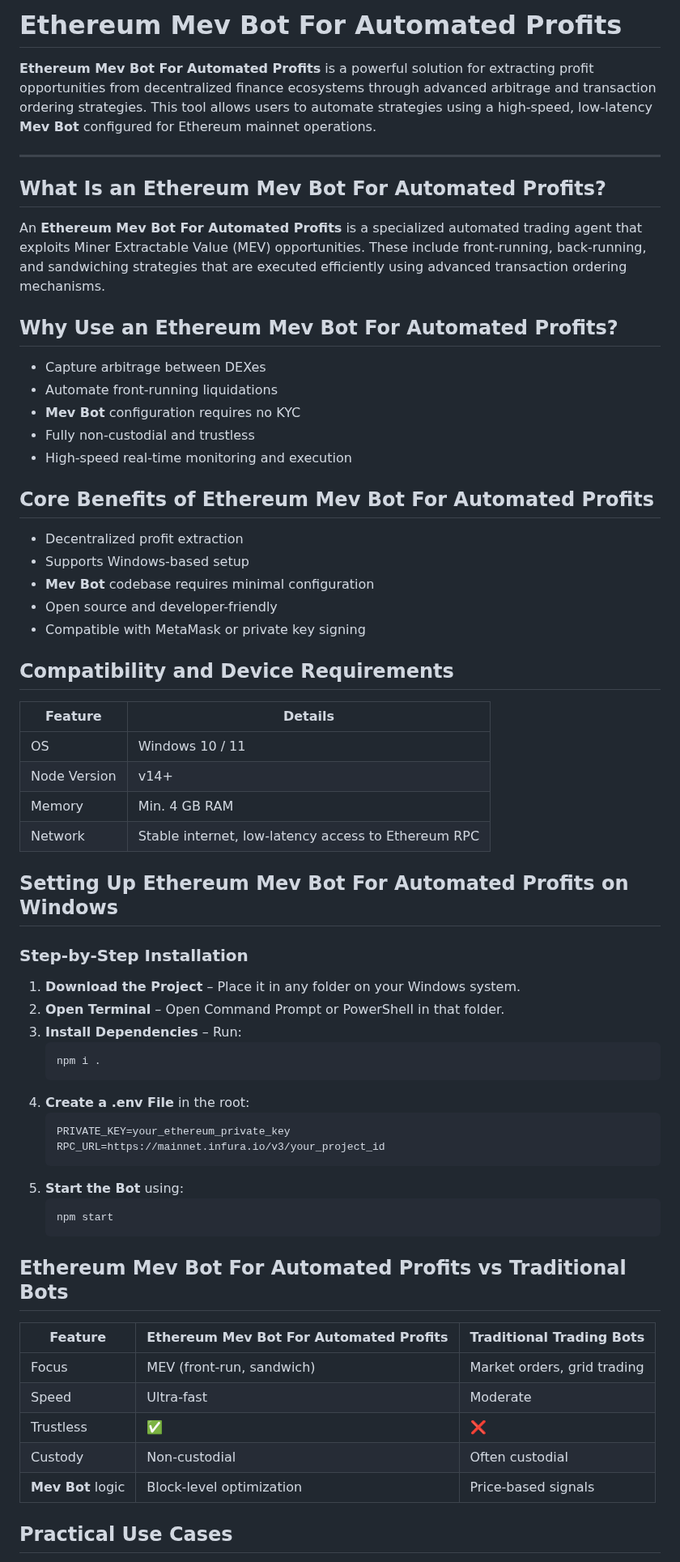
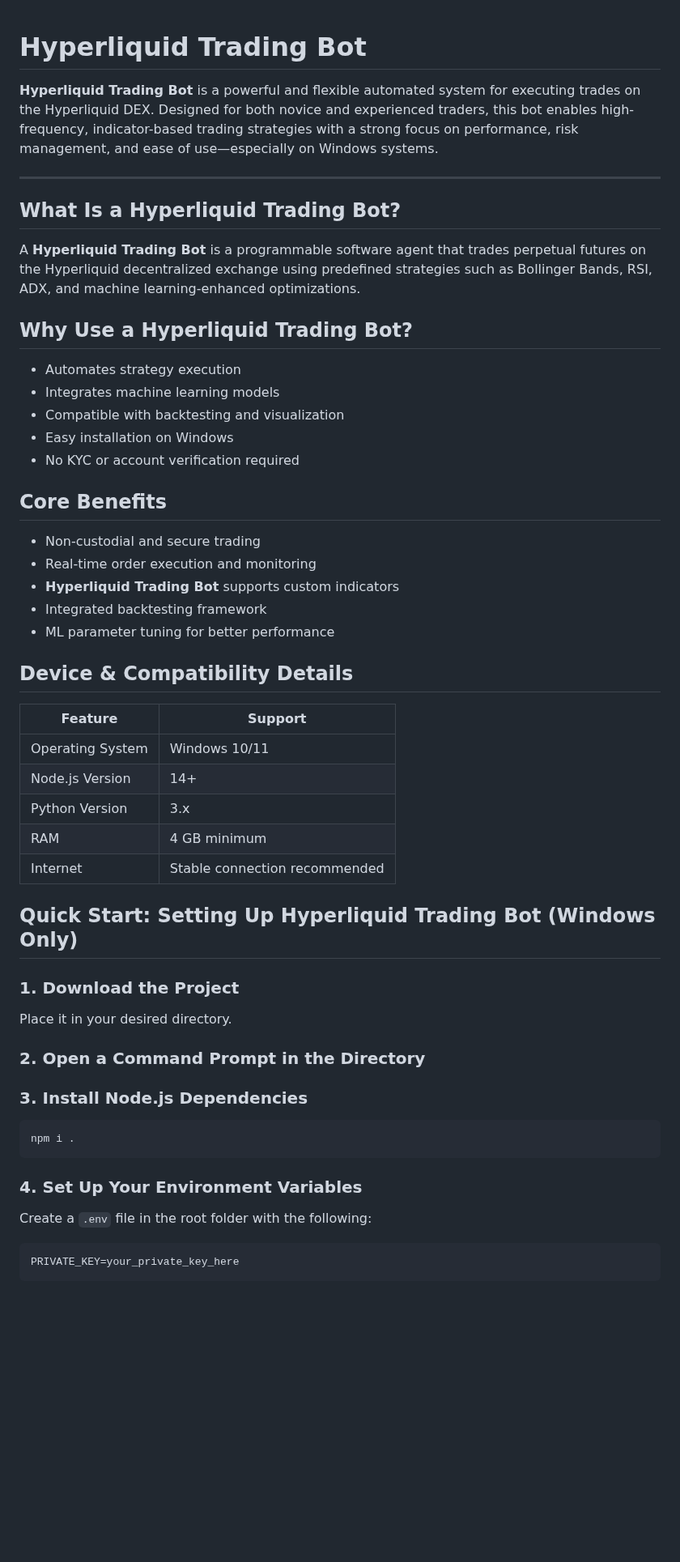
Before and after one commit to darkknight68/hyperliquid-trading-bot, a Markdown page: README.md, the part around one of its changes. Shown at 81% size. Drawn GitHub-style; blank space fills up the shorter version.

````diff
--- a/README.md
+++ b/README.md
@@ -1,67 +1,56 @@
-# Ethereum Mev Bot For Automated Profits
 
-**Ethereum Mev Bot For Automated Profits** is a powerful solution for extracting profit opportunities from decentralized finance ecosystems through advanced arbitrage and transaction ordering strategies. This tool allows users to automate strategies using a high-speed, low-latency **Mev Bot** configured for Ethereum mainnet operations.
+# Hyperliquid Trading Bot
+
+**Hyperliquid Trading Bot** is a powerful and flexible automated system for executing trades on the Hyperliquid DEX. Designed for both novice and experienced traders, this bot enables high-frequency, indicator-based trading strategies with a strong focus on performance, risk management, and ease of use—especially on Windows systems.
 
 ---
 
-## What Is an Ethereum Mev Bot For Automated Profits?
+## What Is a Hyperliquid Trading Bot?
 
-An **Ethereum Mev Bot For Automated Profits** is a specialized automated trading agent that exploits Miner Extractable Value (MEV) opportunities. These include front-running, back-running, and sandwiching strategies that are executed efficiently using advanced transaction ordering mechanisms.
+A **Hyperliquid Trading Bot** is a programmable software agent that trades perpetual futures on the Hyperliquid decentralized exchange using predefined strategies such as Bollinger Bands, RSI, ADX, and machine learning-enhanced optimizations.
 
-## Why Use an Ethereum Mev Bot For Automated Profits?
+## Why Use a Hyperliquid Trading Bot?
 
-- Capture arbitrage between DEXes
-- Automate front-running liquidations
-- **Mev Bot** configuration requires no KYC
-- Fully non-custodial and trustless
-- High-speed real-time monitoring and execution
+- Automates strategy execution
+- Integrates machine learning models
+- Compatible with backtesting and visualization
+- Easy installation on Windows
+- No KYC or account verification required
 
-## Core Benefits of Ethereum Mev Bot For Automated Profits
+## Core Benefits
 
-- Decentralized profit extraction
-- Supports Windows-based setup
-- **Mev Bot** codebase requires minimal configuration
-- Open source and developer-friendly
-- Compatible with MetaMask or private key signing
+- Non-custodial and secure trading
+- Real-time order execution and monitoring
+- **Hyperliquid Trading Bot** supports custom indicators
+- Integrated backtesting framework
+- ML parameter tuning for better performance
 
-## Compatibility and Device Requirements
+## Device & Compatibility Details
 
-| Feature | Details |
+| Feature | Support |
 |--------|---------|
-| OS | Windows 10 / 11 |
-| Node Version | v14+ |
-| Memory | Min. 4 GB RAM |
-| Network | Stable internet, low-latency access to Ethereum RPC |
+| Operating System | Windows 10/11 |
+| Node.js Version | 14+ |
+| Python Version | 3.x |
+| RAM | 4 GB minimum |
+| Internet | Stable connection recommended |
 
-## Setting Up Ethereum Mev Bot For Automated Profits on Windows
+## Quick Start: Setting Up Hyperliquid Trading Bot (Windows Only)
 
-### Step-by-Step Installation
+### 1. Download the Project
+Place it in your desired directory.
 
-1. **Download the Project** – Place it in any folder on your Windows system.
-2. **Open Terminal** – Open Command Prompt or PowerShell in that folder.
-3. **Install Dependencies** – Run:
-    ```bash
-    npm i .
-    ```
-4. **Create a .env File** in the root:
-    ```env
-    PRIVATE_KEY=your_ethereum_private_key
-    RPC_URL=https://mainnet.infura.io/v3/your_project_id
-    ```
-5. **Start the Bot** using:
-    ```bash
-    npm start
-    ```
+### 2. Open a Command Prompt in the Directory
 
-## Ethereum Mev Bot For Automated Profits vs Traditional Bots
+### 3. Install Node.js Dependencies
+```bash
+npm i .
+```
 
-| Feature | Ethereum Mev Bot For Automated Profits | Traditional Trading Bots |
-|--------|-----------------------------------------|---------------------------|
-| Focus | MEV (front-run, sandwich) | Market orders, grid trading |
-| Speed | Ultra-fast | Moderate |
-| Trustless | ✅ | ❌ |
-| Custody | Non-custodial | Often custodial |
-| **Mev Bot** logic | Block-level optimization | Price-based signals |
+### 4. Set Up Your Environment Variables
+Create a `.env` file in the root folder with the following:
 
-## Practical Use Cases
+```env
+PRIVATE_KEY=your_private_key_here
+```
 
````
Also changed, not shown: other parts of README.md (+118 -76 lines).
